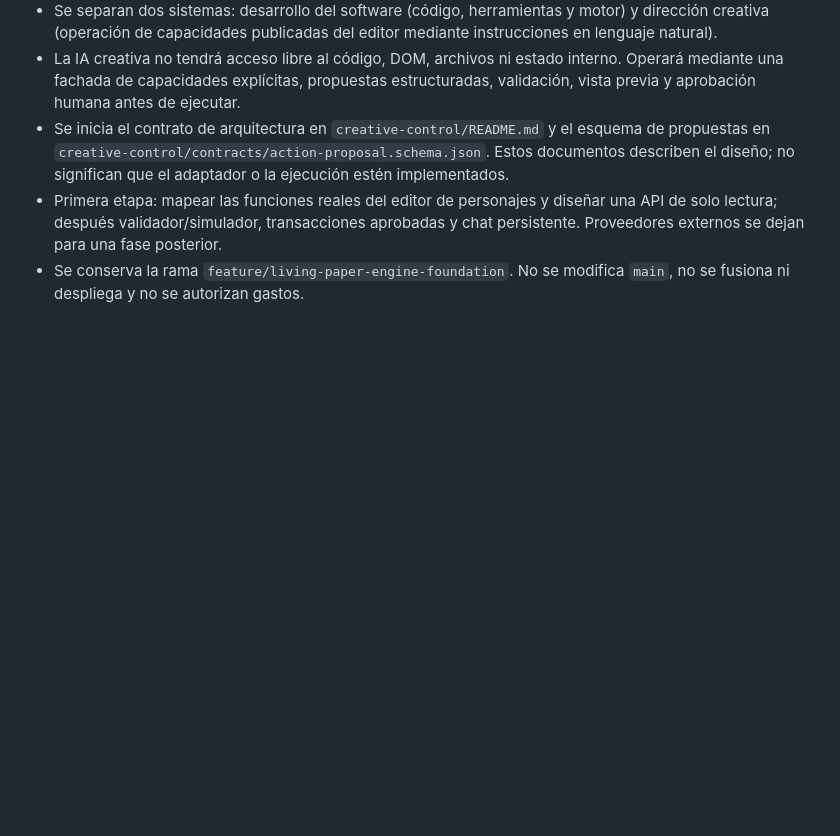
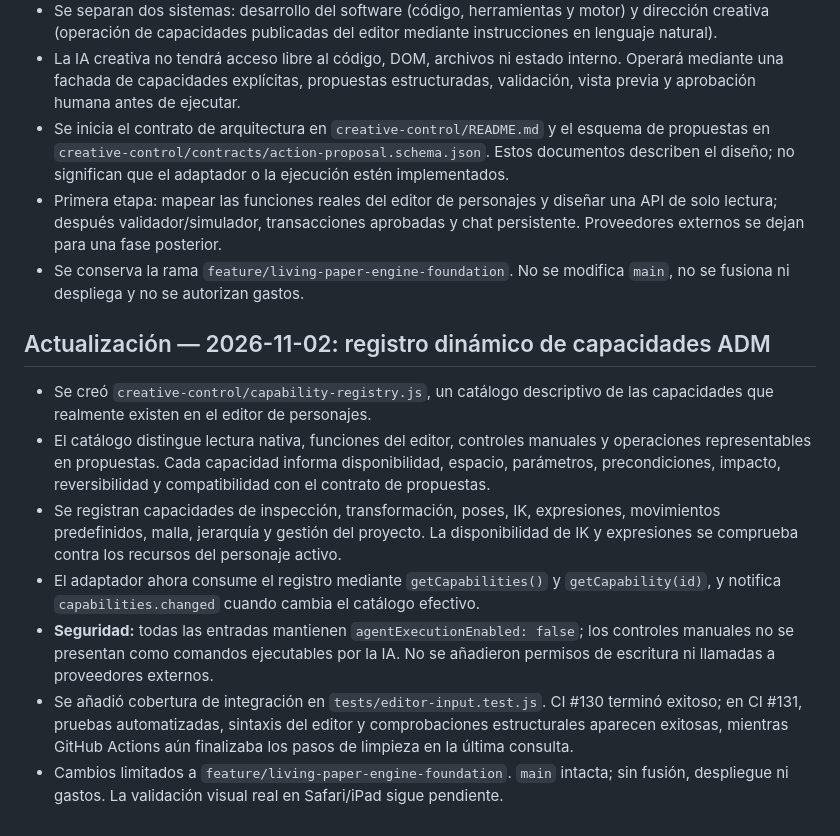
Before and after one commit to CA0SC0RP/art-Design-Music, a Markdown page: ESTADO_PROYECTO.md, the part around the change. GitHub-like rendering; blank space fills up the shorter version.

Commit message:
Record ADM capability registry milestone

```diff
--- a/ESTADO_PROYECTO.md
+++ b/ESTADO_PROYECTO.md
@@ -469,3 +469,13 @@ El registro anterior identifica la imagen maestra como PNG RGB de 8 bits, 3840
 - Se inicia el contrato de arquitectura en `creative-control/README.md` y el esquema de propuestas en `creative-control/contracts/action-proposal.schema.json`. Estos documentos describen el diseño; no significan que el adaptador o la ejecución estén implementados.
 - Primera etapa: mapear las funciones reales del editor de personajes y diseñar una API de solo lectura; después validador/simulador, transacciones aprobadas y chat persistente. Proveedores externos se dejan para una fase posterior.
 - Se conserva la rama `feature/living-paper-engine-foundation`. No se modifica `main`, no se fusiona ni despliega y no se autorizan gastos.
+
+
+## Actualización — 2026-11-02: registro dinámico de capacidades ADM
+- Se creó `creative-control/capability-registry.js`, un catálogo descriptivo de las capacidades que realmente existen en el editor de personajes.
+- El catálogo distingue lectura nativa, funciones del editor, controles manuales y operaciones representables en propuestas. Cada capacidad informa disponibilidad, espacio, parámetros, precondiciones, impacto, reversibilidad y compatibilidad con el contrato de propuestas.
+- Se registran capacidades de inspección, transformación, poses, IK, expresiones, movimientos predefinidos, malla, jerarquía y gestión del proyecto. La disponibilidad de IK y expresiones se comprueba contra los recursos del personaje activo.
+- El adaptador ahora consume el registro mediante `getCapabilities()` y `getCapability(id)`, y notifica `capabilities.changed` cuando cambia el catálogo efectivo.
+- **Seguridad:** todas las entradas mantienen `agentExecutionEnabled: false`; los controles manuales no se presentan como comandos ejecutables por la IA. No se añadieron permisos de escritura ni llamadas a proveedores externos.
+- Se añadió cobertura de integración en `tests/editor-input.test.js`. CI #130 terminó exitoso; en CI #131, pruebas automatizadas, sintaxis del editor y comprobaciones estructurales aparecen exitosas, mientras GitHub Actions aún finalizaba los pasos de limpieza en la última consulta.
+- Cambios limitados a `feature/living-paper-engine-foundation`. `main` intacta; sin fusión, despliegue ni gastos. La validación visual real en Safari/iPad sigue pendiente.
```
